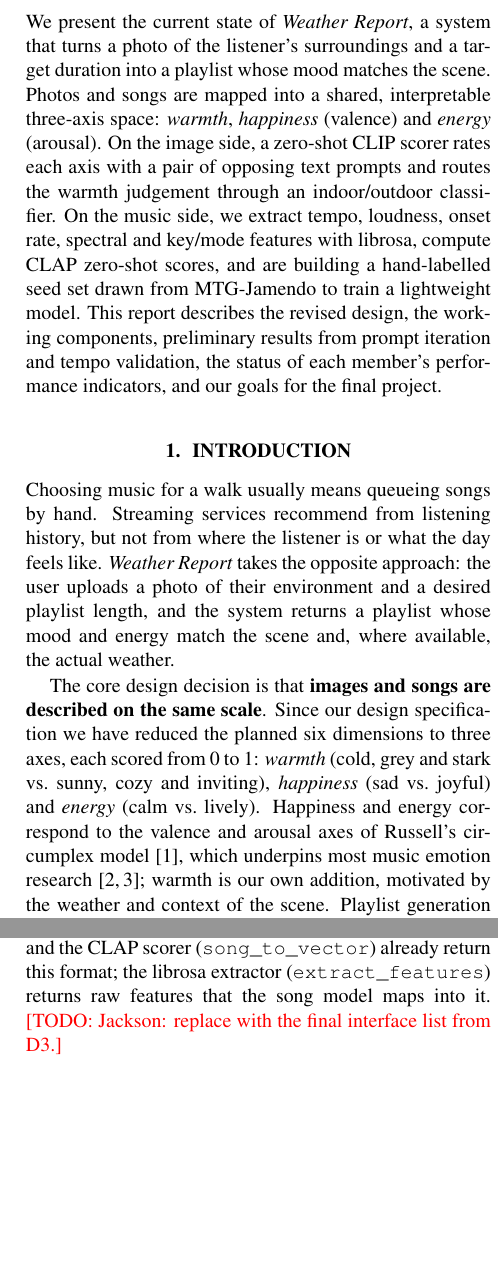
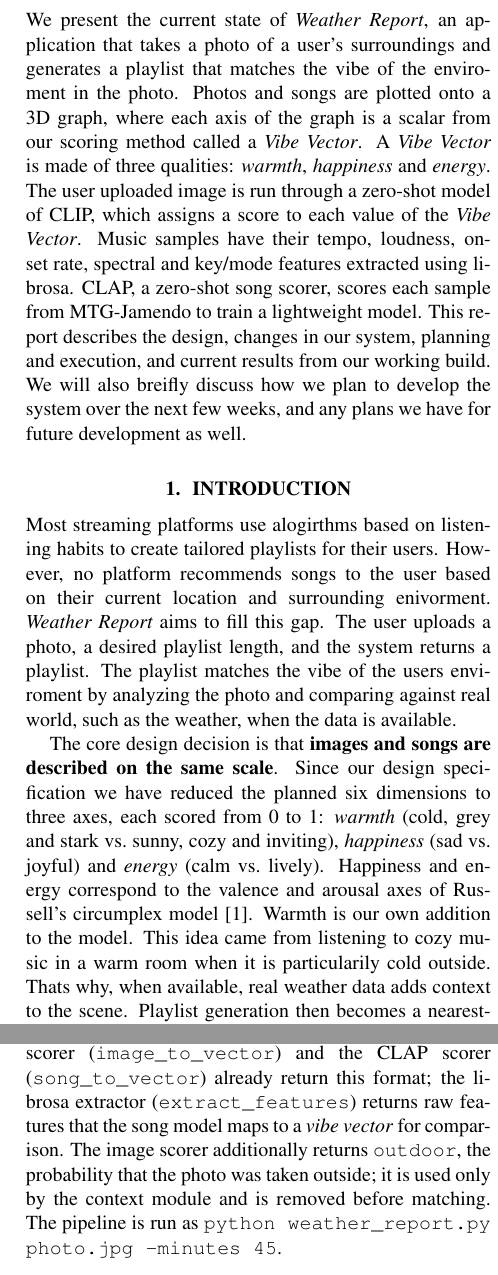
Before and after one commit to mediumdevman/SP2-CSC475, a LaTeX paper (Report/main.tex): two parts of the columns of pages 1 and 2 of 5, joined at a grey line, cut so that both start at the same text, the shorter picture padded with empty space. Compiled offline with pdfLaTeX.

Commit message:
jack changes to report
added wording changes to my section so far.

```diff
--- a/Report/main.tex
+++ b/Report/main.tex
@@ -40,9 +40,10 @@
 \title{Weather Report: Context-Aware Playlist Generation from Photos}
 
 \threeauthors
+  {Jaiya Chauhan} {University of Victoria \\ {\small\tt jaiyachauhan@uvic.ca}}
   {Jackson MacNeil} {University of Victoria \\ {\small\tt jacksonmacneil@uvic.ca}}
   {Brooklynn Nelson} {University of Victoria \\ {\small\tt brooklynnn@uvic.ca}}
-  {Jaiya Chauhan} {University of Victoria \\ {\small\tt jaiyachauhan@uvic.ca}}
+
 
 \def\authorname{J. MacNeil, B. Nelson, and J. Chauhan}
 
@@ -54,30 +55,28 @@
 
 % -----------------------------------------------------------------
 \begin{abstract}
-We present the current state of \emph{Weather Report}, a system that turns a
-photo of the listener's surroundings and a target duration into a playlist
-whose mood matches the scene. Photos and songs are mapped into a shared,
-interpretable three-axis space: \emph{warmth}, \emph{happiness} (valence) and
-\emph{energy} (arousal). On the image side, a zero-shot CLIP scorer rates each
-axis with a pair of opposing text prompts and routes the warmth judgement
-through an indoor/outdoor classifier. On the music side, we extract tempo,
-loudness, onset rate, spectral and key/mode features with librosa, compute
-CLAP zero-shot scores, and are building a hand-labelled seed set drawn from
-MTG-Jamendo to train a lightweight model. This report describes the revised
-design, the working components, preliminary results from prompt iteration and
-tempo validation, the status of each member's performance indicators, and our
-goals for the final project.
+We present the current state of \emph{Weather Report}, an application that takes a
+photo of a user's surroundings and generates a playlist that matches the vibe of the enviroment in the photo.
+Photos and songs are plotted onto a 3D graph, where each axis of the graph is a scalar from
+our scoring method called a \emph{Vibe Vector}. A \emph{Vibe Vector} is made of three qualities:
+\emph{warmth}, \emph{happiness} and \emph{energy}. The user uploaded image is run through a zero-shot model of CLIP,
+which assigns a score to each value of the \emph{Vibe Vector}. Music samples have their tempo,
+loudness, onset rate, spectral and key/mode features extracted using librosa.
+CLAP, a zero-shot song scorer, scores each sample from MTG-Jamendo to train a lightweight model.
+This report describes the design, changes in our system, planning and execution, and current results
+from our working build. We will also breifly discuss how we plan to develop the system over the next few weeks,
+and any plans we have for future development as well.
 \end{abstract}
 
 % -----------------------------------------------------------------
 \section{Introduction}\label{sec:intro}
 
-Choosing music for a walk usually means queueing songs by hand. Streaming
-services recommend from listening history, but not from where the listener is
-or what the day feels like. \emph{Weather Report} takes the opposite approach:
-the user uploads a photo of their environment and a desired playlist length,
-and the system returns a playlist whose mood and energy match the scene and,
-where available, the actual weather.
+Most streaming platforms use alogirthms based on listening habits to create tailored playlists
+for their users. However, no platform recommends songs to the user based on their current location
+and surrounding enivorment. \emph{Weather Report} aims to fill this gap. The user uploads a photo,
+a desired playlist length, and the system returns a playlist. The playlist matches the vibe of the users
+enviroment by analyzing the photo and comparing against real world, such as the weather, when the data is
+available.
 
 The core design decision is that \textbf{images and songs are described on the
 same scale}. Since our design specification we have reduced the planned six
@@ -85,9 +84,8 @@ dimensions to three axes, each scored from 0 to 1:
 \emph{warmth} (cold, grey and stark vs.\ sunny, cozy and inviting),
 \emph{happiness} (sad vs.\ joyful) and \emph{energy} (calm vs.\ lively).
 Happiness and energy correspond to the valence and arousal axes of Russell's
-circumplex model~\cite{russell1980circumplex}, which underpins most music
-emotion research~\cite{kim2010mer,panda2023features}; warmth is our own
-addition, motivated by the weather and context of the scene. Playlist
-generation then becomes a nearest-neighbour search in this space under a
-duration constraint.
+circumplex model~\cite{russell1980circumplex}. Warmth is our own
+addition to the model. This idea came from listening to cozy music in a warm room when it is
+particularily cold outside. Thats why, when available, real weather data adds context to the scene. Playlist
+generation then becomes a nearest-neighbour search, where the main contraint is playlist duration.
 
@@ -118,4 +115,4 @@ correlating chroma with the Krumhansl--Kessler key
 profiles~\cite{krumhansl1990cognitive}, and harmonic/percussive separation by
 median filtering~\cite{fitzgerald2010hpss} provides a drum-energy feature.
 
-\textbf{Joint embeddings of media and text.}
+\textbf{Joint embeddings of media and text:}
@@ -127,7 +123,7 @@ MuLan~\cite{huang2022mulan} apply the same contrastive idea to audio and music.
 LLark~\cite{gardner2024llark} connects music encoders to a large language
 model; it is out of scope for us but inspired the project.
 
-\textbf{Image--music matching and context.}
+\textbf{Image--music matching and context:}
 The closest prior work maps images and music into valence--arousal space and
 matches them there, introducing the IMEMNet dataset~\cite{zhao2020imemnet};
 MMVA extends this with CLIP image features, a music encoder and musical
@@ -192,11 +187,13 @@ in that shared space.}
 All code is written in Python~3.11 using \texttt{open\_clip}, \texttt{laion\_clap},
 \texttt{librosa}, \texttt{scikit-learn} and SQLite. Components communicate
 through a shared output format: a dictionary with keys \emph{warmth},
-\emph{happy} and \emph{energy}, each a float in $[0,1]$. The image scorer
+\emph{happiness} and \emph{energy}, which is a float $[0,1]$. The image scorer
 (\texttt{image\_to\_vector}) and the CLAP scorer (\texttt{song\_to\_vector})
 already return this format; the librosa extractor (\texttt{extract\_features})
-returns raw features that the song model maps into it.
-\todo{Jackson: replace with the final interface list from D3.}
+returns raw features that the song model maps to a \emph{vibe vector} for comparison. The image scorer additionally returns
+\texttt{outdoor}, the probability that the photo was taken outside; it is used
+only by the context module and is removed before matching. The pipeline is run
+as \texttt{python weather\_report.py photo.jpg --minutes 45}.
 
 % -----------------------------------------------------------------
 \section{Methods}\label{sec:methods}
```
Also changed, not shown: Report/main 2.pdf (added), Report/main 3.pdf (added), Report/main.pdf, Report/main.tex (67 more changed lines).
